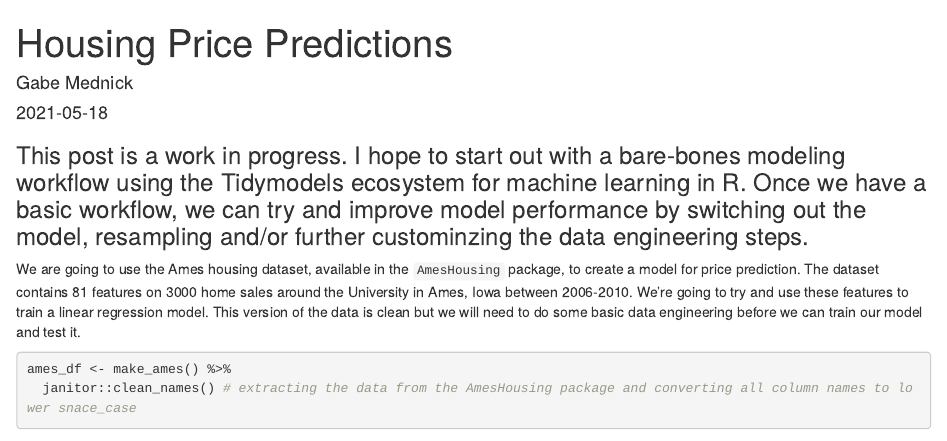
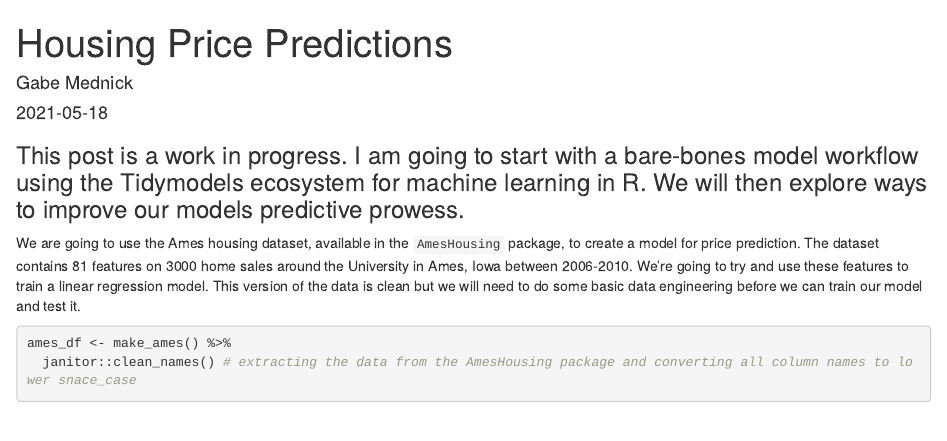
Before and after one commit to gmednick/DeepenAnalytics, an R Markdown document (content/post/housing-price-predictions/index.Rmd): the page in a window 1100 px wide, from its top. Rendered offline with R 4.5, knitr and Pandoc, with nearby package versions; some code elsewhere in the file could not run offline; column names are cleaned by a stand-in for the janitor package.

Commit message:
housing predictions 1 gramma

````diff
--- a/content/post/housing-price-predictions/index.Rmd
+++ b/content/post/housing-price-predictions/index.Rmd
@@ -27,7 +27,7 @@ library(leaflet)
 theme_set(theme_light())
 ```
 
-### This post is a work in progress. I hope to start out with a bare-bones modeling workflow using the Tidymodels ecosystem for machine learning in R. Once we have a basic workflow, we can try and improve model performance by switching out the model, resampling and/or further custominzing the data engineering steps.
+### This post is a work in progress. I am going to start with a bare-bones model workflow using the Tidymodels ecosystem for machine learning in R. We will then explore ways to improve our models predictive prowess.
 
 We are going to use the Ames housing dataset, available  in the `AmesHousing` package, to create a model for price prediction. The dataset contains 81 features on 3000 home sales around the University in Ames, Iowa between 2006-2010. We're going to try and use these features to train a linear regression model. This version of the data is clean but we will need to do some basic data engineering before we can train our model and test it.
 
````
Also changed, not shown: content/post/the-office-nlp/index.Rmd (+1 -1 lines), 1 other file.
